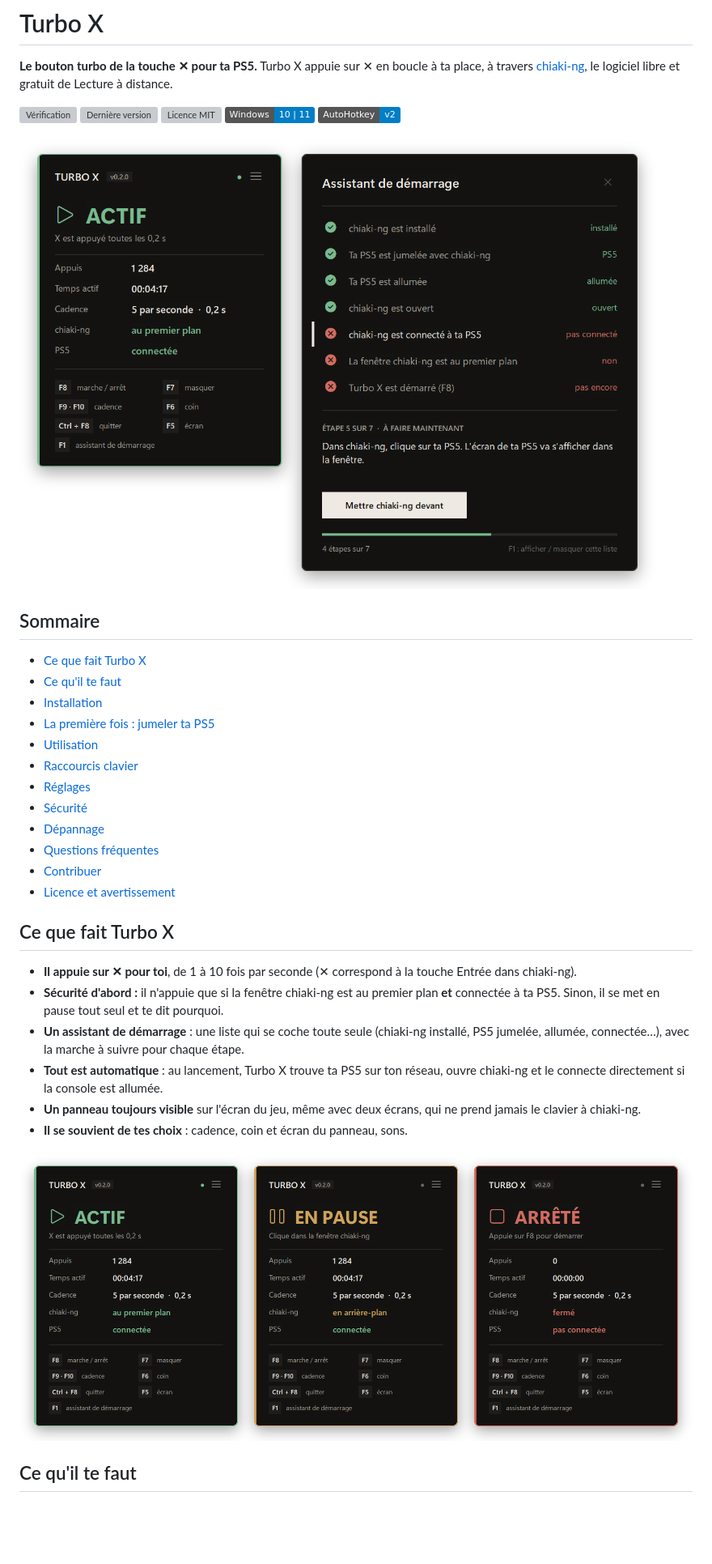
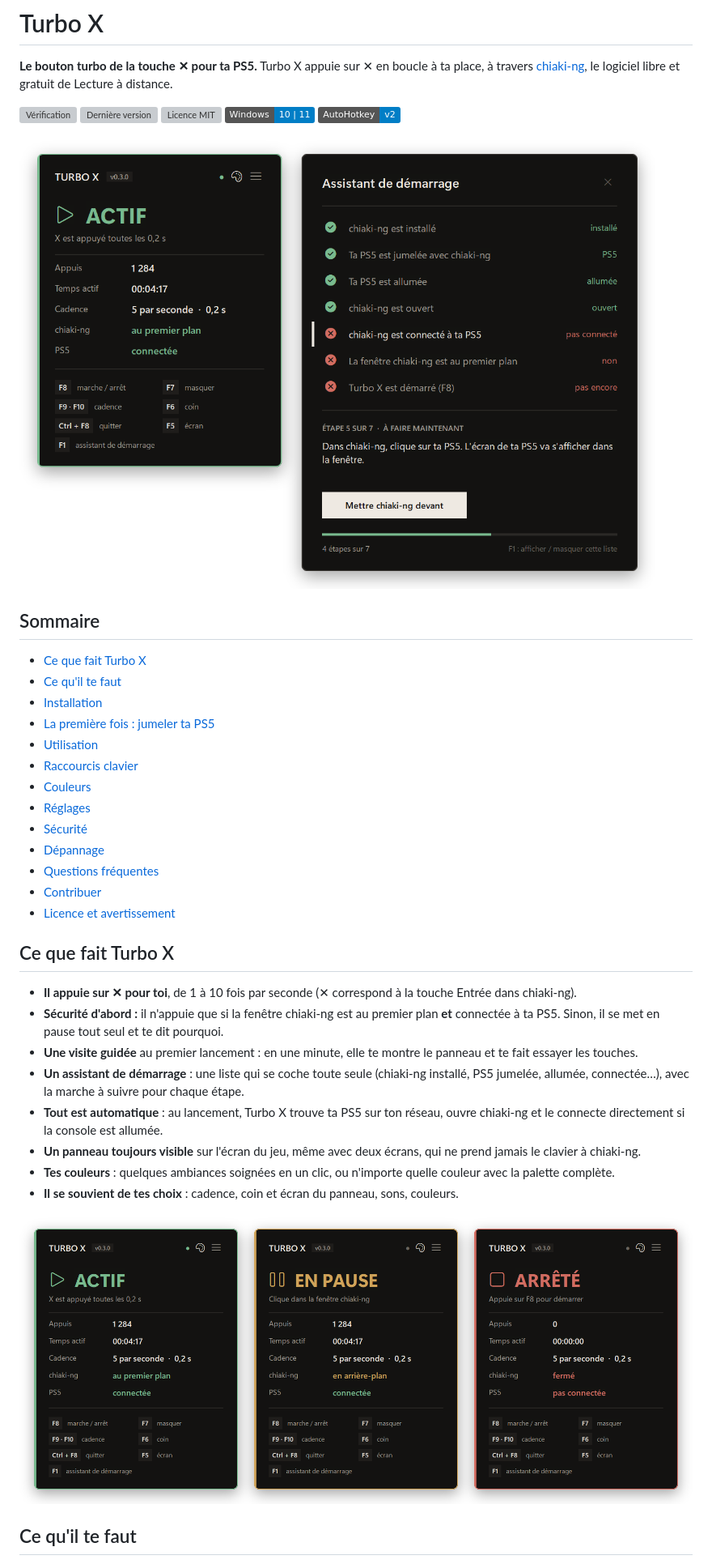
Before and after one commit to LASCAMPIA67/turbo-x, a Markdown page: README.md, the part around one of its changes. Shown at 81% size. Rendered like a GitHub page; pictures changed too: docs/images/apercu.png, docs/images/panneau-etats.png; badges without logos; blank space fills up the shorter version; grey boxes are pictures that could not be loaded.

```diff
--- a/README.md
+++ b/README.md
@@ -18,6 +18,7 @@
 - [La première fois : jumeler ta PS5](#la-première-fois--jumeler-ta-ps5)
 - [Utilisation](#utilisation)
 - [Raccourcis clavier](#raccourcis-clavier)
+- [Couleurs](#couleurs)
 - [Réglages](#réglages)
 - [Sécurité](#sécurité)
 - [Dépannage](#dépannage)
@@ -29,10 +30,12 @@
 
 - **Il appuie sur ✕ pour toi**, de 1 à 10 fois par seconde (✕ correspond à la touche Entrée dans chiaki-ng).
 - **Sécurité d'abord :** il n'appuie que si la fenêtre chiaki-ng est au premier plan **et** connectée à ta PS5. Sinon, il se met en pause tout seul et te dit pourquoi.
+- **Une visite guidée** au premier lancement : en une minute, elle te montre le panneau et te fait essayer les touches.
 - **Un assistant de démarrage** : une liste qui se coche toute seule (chiaki-ng installé, PS5 jumelée, allumée, connectée…), avec la marche à suivre pour chaque étape.
 - **Tout est automatique** : au lancement, Turbo X trouve ta PS5 sur ton réseau, ouvre chiaki-ng et le connecte directement si la console est allumée.
 - **Un panneau toujours visible** sur l'écran du jeu, même avec deux écrans, qui ne prend jamais le clavier à chiaki-ng.
-- **Il se souvient de tes choix** : cadence, coin et écran du panneau, sons.
+- **Tes couleurs** : quelques ambiances soignées en un clic, ou n'importe quelle couleur avec la palette complète.
+- **Il se souvient de tes choix** : cadence, coin et écran du panneau, sons, couleurs.
 
 ![Les trois états du panneau : actif, en pause et arrêté](docs/images/panneau-etats.png)
 
```
Also changed, not shown: other parts of README.md (+34 -3 lines), CHANGELOG.md (+14 -0 lines), CONTRIBUTING.md (+2 -1 lines), docs/images/ambiances.png (added), docs/images/couleurs.png (added), docs/images/visite.png (added).
